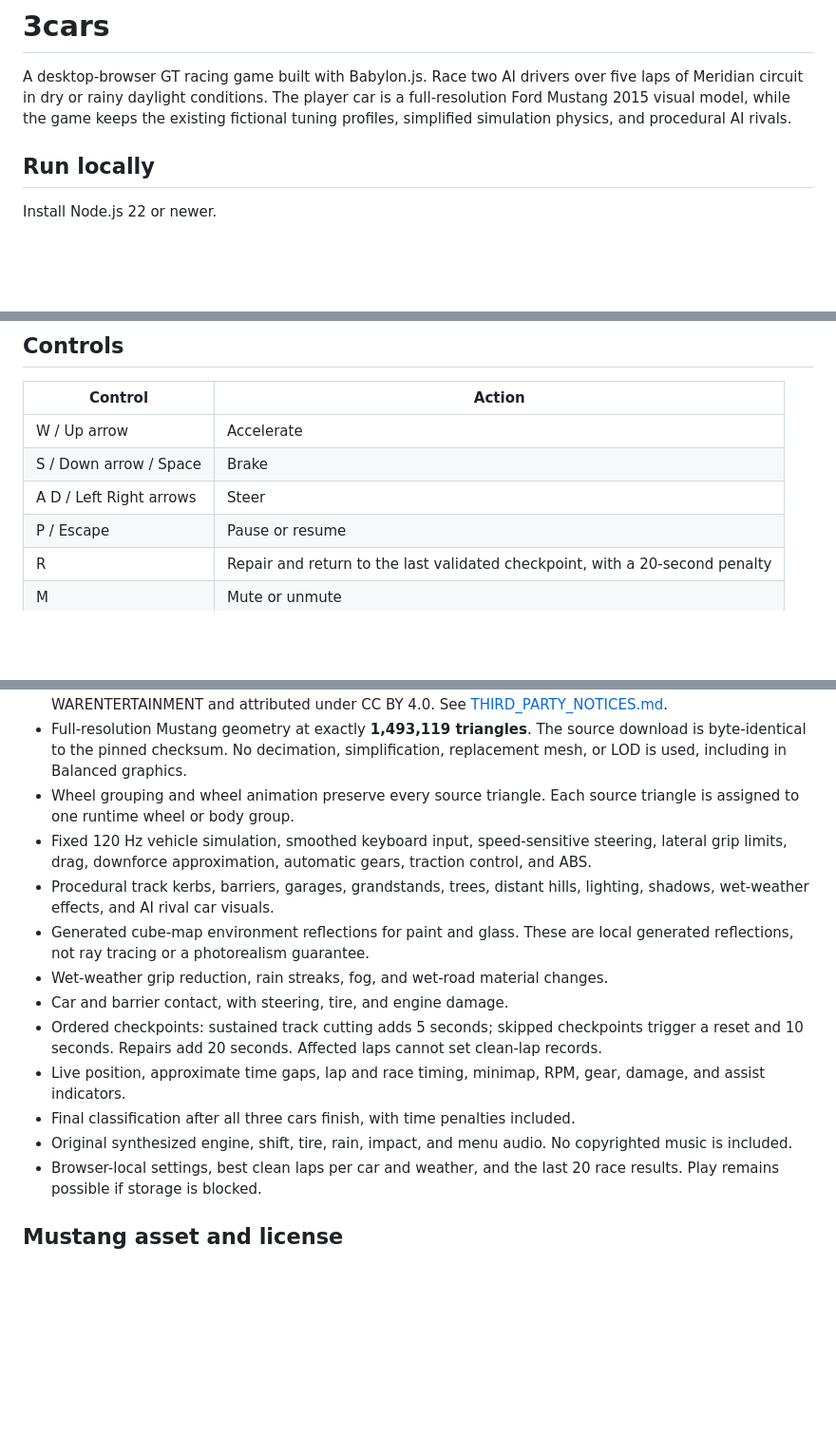
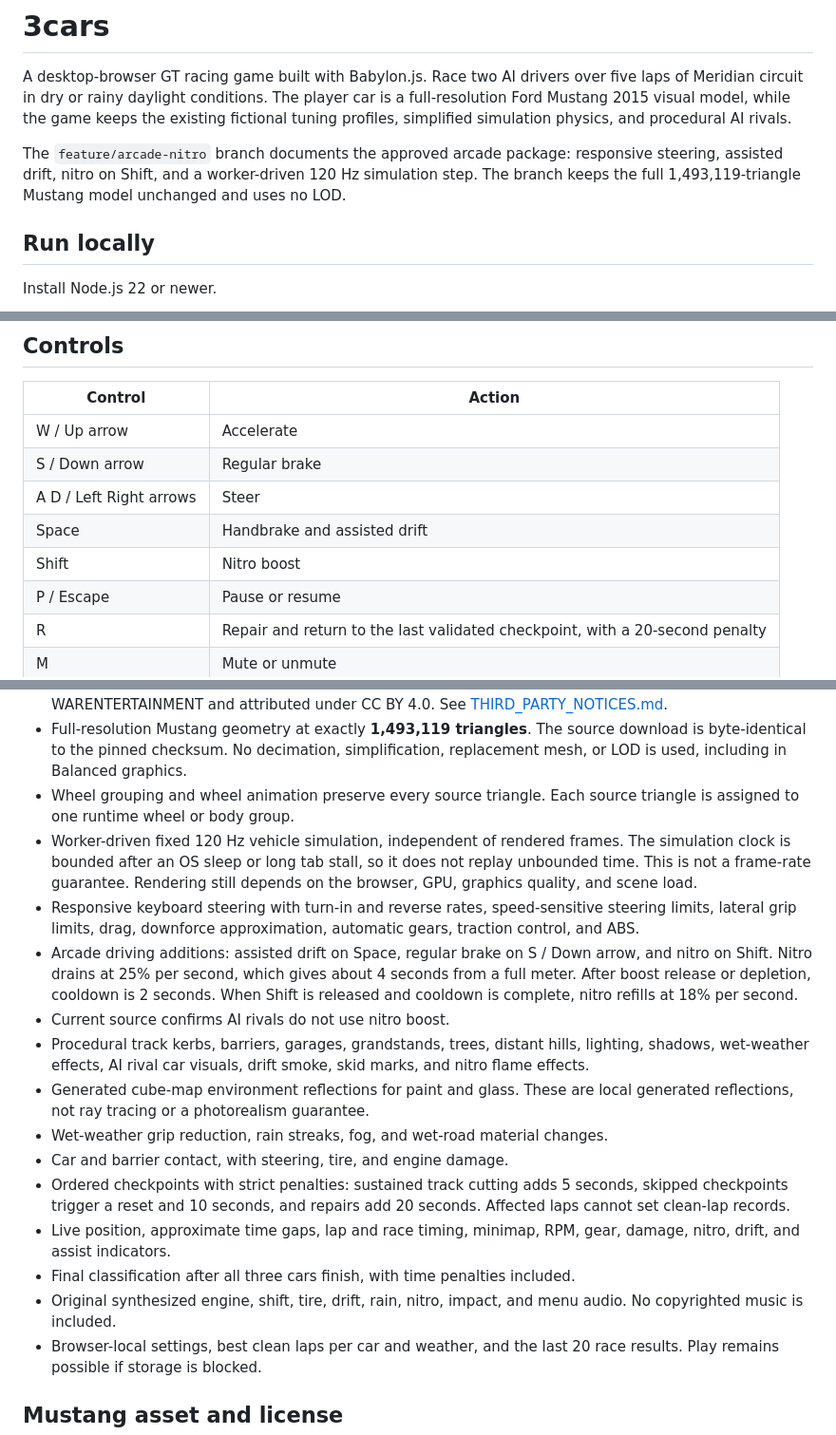
Before and after one commit to rajwardhanspimple/3cars, a Markdown page: README.md, 3 parts joined by grey strips. Shown at 95% size. Drawn GitHub-style; blank space fills up the shorter version.

```diff
--- a/README.md
+++ b/README.md
@@ -1,6 +1,8 @@
 # 3cars
 
 A desktop-browser GT racing game built with Babylon.js. Race two AI drivers over five laps of Meridian circuit in dry or rainy daylight conditions. The player car is a full-resolution Ford Mustang 2015 visual model, while the game keeps the existing fictional tuning profiles, simplified simulation physics, and procedural AI rivals.
+
+The `feature/arcade-nitro` branch documents the approved arcade package: responsive steering, assisted drift, nitro on Shift, and a worker-driven 120 Hz simulation step. The branch keeps the full 1,493,119-triangle Mustang model unchanged and uses no LOD.
 
 ## Run locally
 
@@ -34,8 +36,10 @@ The game uses locally installed packages and local browser runtime assets. Babyl
 | Control | Action |
 | --- | --- |
 | W / Up arrow | Accelerate |
-| S / Down arrow / Space | Brake |
+| S / Down arrow | Regular brake |
 | A D / Left Right arrows | Steer |
+| Space | Handbrake and assisted drift |
+| Shift | Nitro boost |
 | P / Escape | Pause or resume |
 | R | Repair and return to the last validated checkpoint, with a 20-second penalty |
 | M | Mute or unmute |
@@ -49,15 +53,18 @@ The race automatically pauses when the window loses focus or the tab is hidden.
 - Player visual model: **Ford Mustang 2015 EDITION**, loaded from the original Sketchfab-exported glTF by WARENTERTAINMENT and attributed under CC BY 4.0. See [THIRD_PARTY_NOTICES.md](THIRD_PARTY_NOTICES.md).
 - Full-resolution Mustang geometry at exactly **1,493,119 triangles**. The source download is byte-identical to the pinned checksum. No decimation, simplification, replacement mesh, or LOD is used, including in Balanced graphics.
 - Wheel grouping and wheel animation preserve every source triangle. Each source triangle is assigned to one runtime wheel or body group.
-- Fixed 120 Hz vehicle simulation, smoothed keyboard input, speed-sensitive steering, lateral grip limits, drag, downforce approximation, automatic gears, traction control, and ABS.
-- Procedural track kerbs, barriers, garages, grandstands, trees, distant hills, lighting, shadows, wet-weather effects, and AI rival car visuals.
+- Worker-driven fixed 120 Hz vehicle simulation, independent of rendered frames. The simulation clock is bounded after an OS sleep or long tab stall, so it does not replay unbounded time. This is not a frame-rate guarantee. Rendering still depends on the browser, GPU, graphics quality, and scene load.
+- Responsive keyboard steering with turn-in and reverse rates, speed-sensitive steering limits, lateral grip limits, drag, downforce approximation, automatic gears, traction control, and ABS.
+- Arcade driving additions: assisted drift on Space, regular brake on S / Down arrow, and nitro on Shift. Nitro drains at 25% per second, which gives about 4 seconds from a full meter. After boost release or depletion, cooldown is 2 seconds. When Shift is released and cooldown is complete, nitro refills at 18% per second.
+- Current source confirms AI rivals do not use nitro boost.
+- Procedural track kerbs, barriers, garages, grandstands, trees, distant hills, lighting, shadows, wet-weather effects, AI rival car visuals, drift smoke, skid marks, and nitro flame effects.
 - Generated cube-map environment reflections for paint and glass. These are local generated reflections, not ray tracing or a photorealism guarantee.
 - Wet-weather grip reduction, rain streaks, fog, and wet-road material changes.
 - Car and barrier contact, with steering, tire, and engine damage.
-- Ordered checkpoints: sustained track cutting adds 5 seconds; skipped checkpoints trigger a reset and 10 seconds. Repairs add 20 seconds. Affected laps cannot set clean-lap records.
-- Live position, approximate time gaps, lap and race timing, minimap, RPM, gear, damage, and assist indicators.
+- Ordered checkpoints with strict penalties: sustained track cutting adds 5 seconds, skipped checkpoints trigger a reset and 10 seconds, and repairs add 20 seconds. Affected laps cannot set clean-lap records.
+- Live position, approximate time gaps, lap and race timing, minimap, RPM, gear, damage, nitro, drift, and assist indicators.
 - Final classification after all three cars finish, with time penalties included.
-- Original synthesized engine, shift, tire, rain, impact, and menu audio. No copyrighted music is included.
+- Original synthesized engine, shift, tire, drift, rain, nitro, impact, and menu audio. No copyrighted music is included.
 - Browser-local settings, best clean laps per car and weather, and the last 20 race results. Play remains possible if storage is blocked.
 
 ## Mustang asset and license
```
Also changed, not shown: other parts of README.md (+14 -4 lines).
